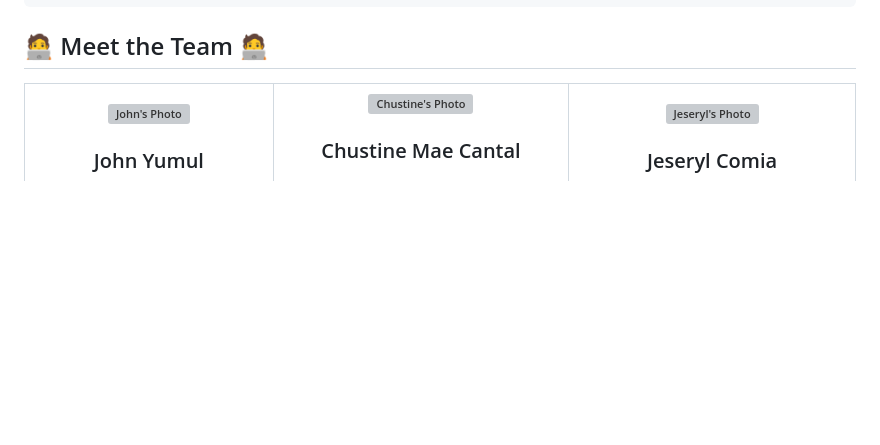
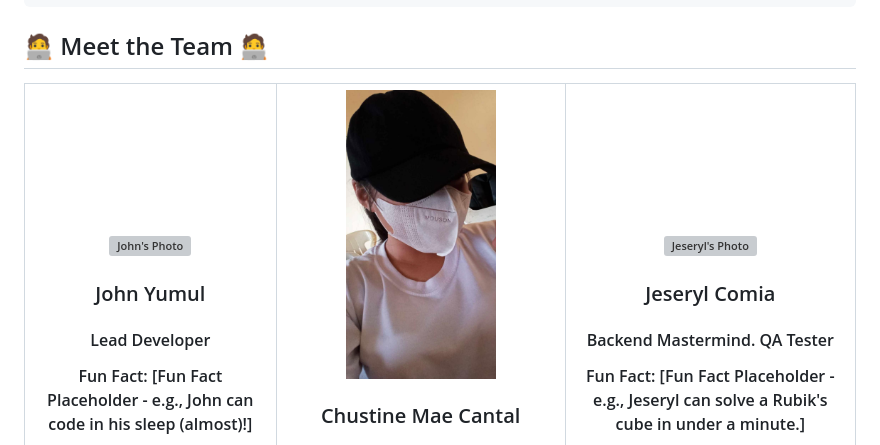
Before and after one commit to John-Yumul/silicon, a Markdown page: README.md, the part around the change. Drawn GitHub-style; blank space fills up the shorter version; grey boxes are pictures that could not be loaded.

```diff
--- a/README.md
+++ b/README.md
@@ -84,7 +84,7 @@ flutter run
       <p>Fun Fact: [Fun Fact Placeholder - e.g., John can code in his sleep (almost)!]</p>
     </th>
     <th style="width:33%; text-align: center;">
-      <img src="[Chustine's Photo Placeholder]" alt="Chustine's Photo" width="150" style="border-radius: 50%;">
+      <img src="https://github.com/John-Yumul/silicon/blob/main/images/7ea7e4c2-9a7b-4660-baeb-f74197cab3ea.jpg" alt="Chustine's Photo" width="150" style="border-radius: 50%;">
       <h3>Chustine Mae Cantal</h3>
       <h4>UI/UX Designer, Frontend Developer</h4>
       <p>Fun Fact: [Fun Fact Placeholder - e.g., Chustine has a collection of over 100 different fonts.]</p>
```
